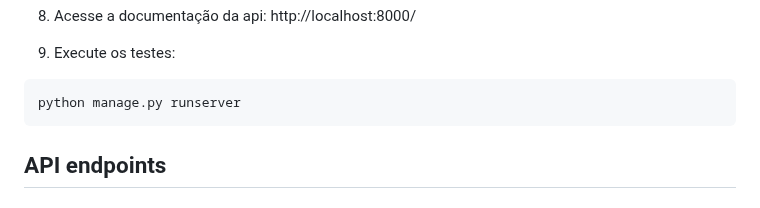
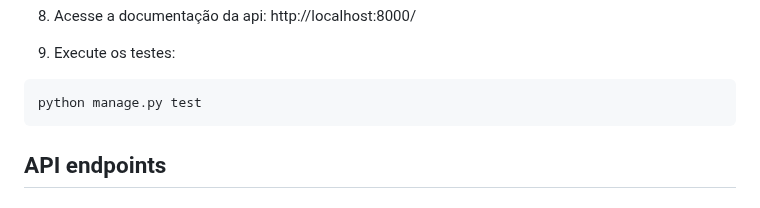
Before and after one commit to bitwise-technology/back-end-test, a Markdown page: README.md, the part around the change. Drawn GitHub-style.

Commit message:
docs: add comando para rodar os testes

````diff
--- a/README.md
+++ b/README.md
@@ -62,7 +62,7 @@ python manage.py runserver
 
 9. Execute os testes:
 ```console
-python manage.py runserver
+python manage.py test
 ```
 
 ## API endpoints
````
